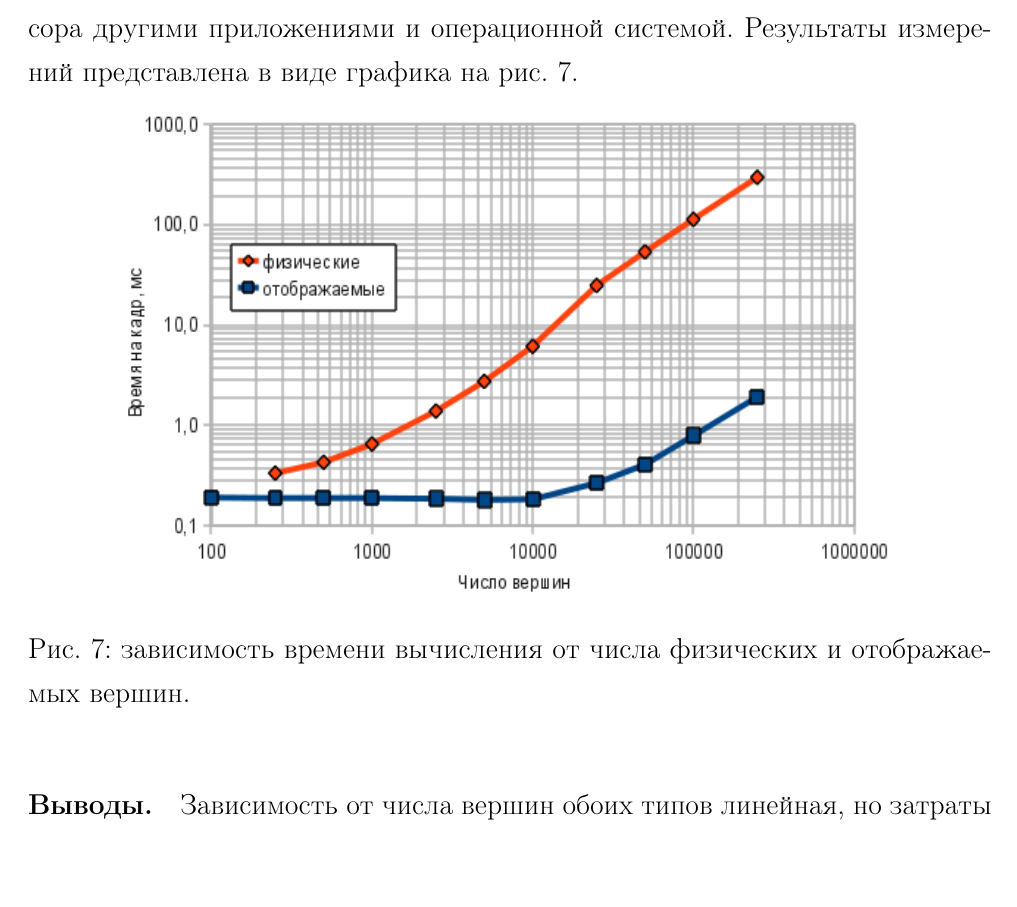
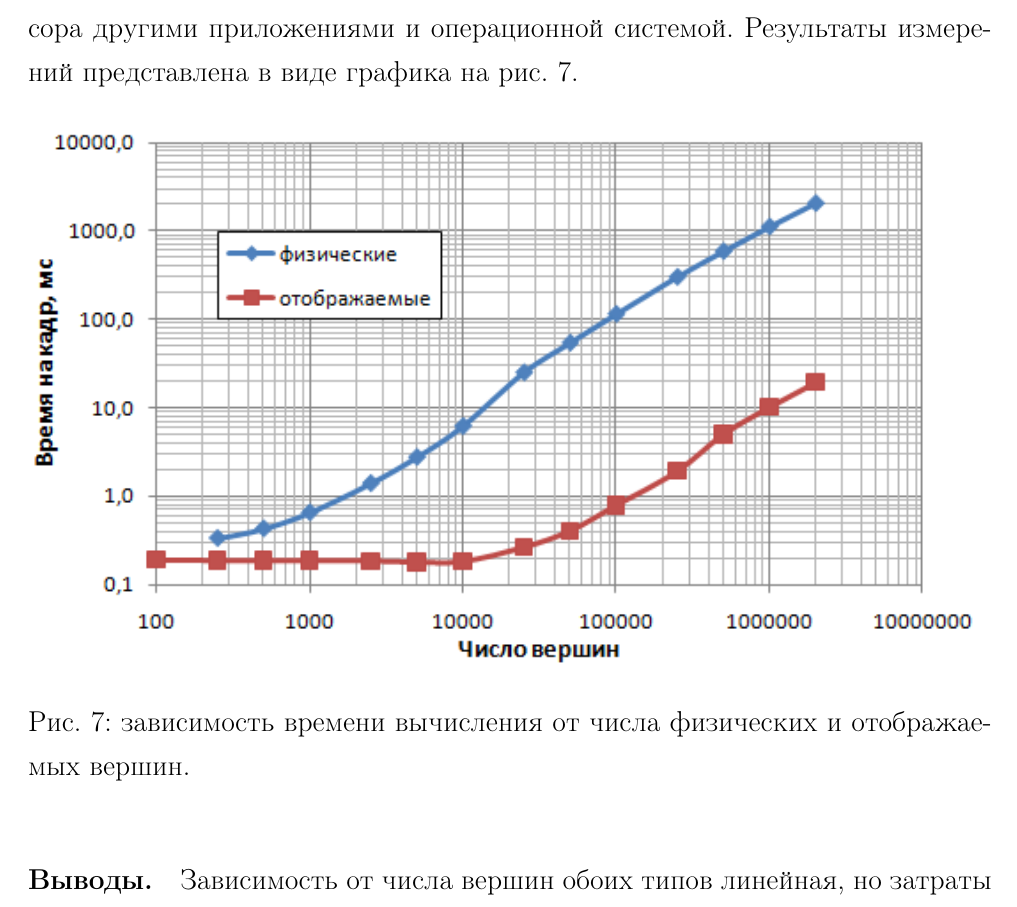
Before and after one commit to NIA/diploma, a LaTeX document (april_report/src/base.tex): part of page 35 of 42, cut so that both start at the same text, the shorter picture padded with empty space. Compiled offline with pdfLaTeX; a missing bibliography style is replaced by a similar one.

Commit message:
Новая картинка с графиком
Теперь команда \includefigure принимает необязятельный параметр,
передаваемый команде \includegraphics

```diff
--- a/april_report/src/base.tex
+++ b/april_report/src/base.tex
@@ -22,11 +22,11 @@
   \newcommand{\todo}[1]{\textbf{\textcolor{red}{TODO: #1}}}
   \newcommand{\eng}[1]{{\English #1}}
 
-  % вставка картинки: \figure{file}{описание}
-  \newcommand{\includefigure}[2]{
+  % вставка картинки: \figure[params]{file}{описание}
+  \newcommand{\includefigure}[3][]{
     \begin{figure}[!htb]
-      \center{\includegraphics{#1}}
-      \caption{#2} \label{fig:#1}
+      \center{\includegraphics[#1]{#2}}
+      \caption{#3} \label{fig:#2}
     \end{figure}
   }
 
@@ -901,7 +901,8 @@
       минимальное, среднее и максимальное значение. Многократные запуски необходимы, чтобы исключить
       факторы, внешние по отношению к~приложению, например, загрузку процессора другими приложениями
       и операционной системой. Результаты измерений представлена в виде графика на рис.~\ref{fig:time-plot}.
-      \includefigure{time-plot}{зависимость времени вычисления от числа физических и отображаемых вершин.}
+
+      \includefigure[width=1\linewidth]{time-plot}{зависимость времени вычисления от числа физических и отображаемых вершин.}
 
       \paragraph{Выводы.} Зависимость от числа вершин обоих типов линейная, но затраты времени на
       одну вершину физической модели значительно выше затрат на одну отображаемую вершину.  Таким
```
Also changed, not shown: img/time-plot.png.
